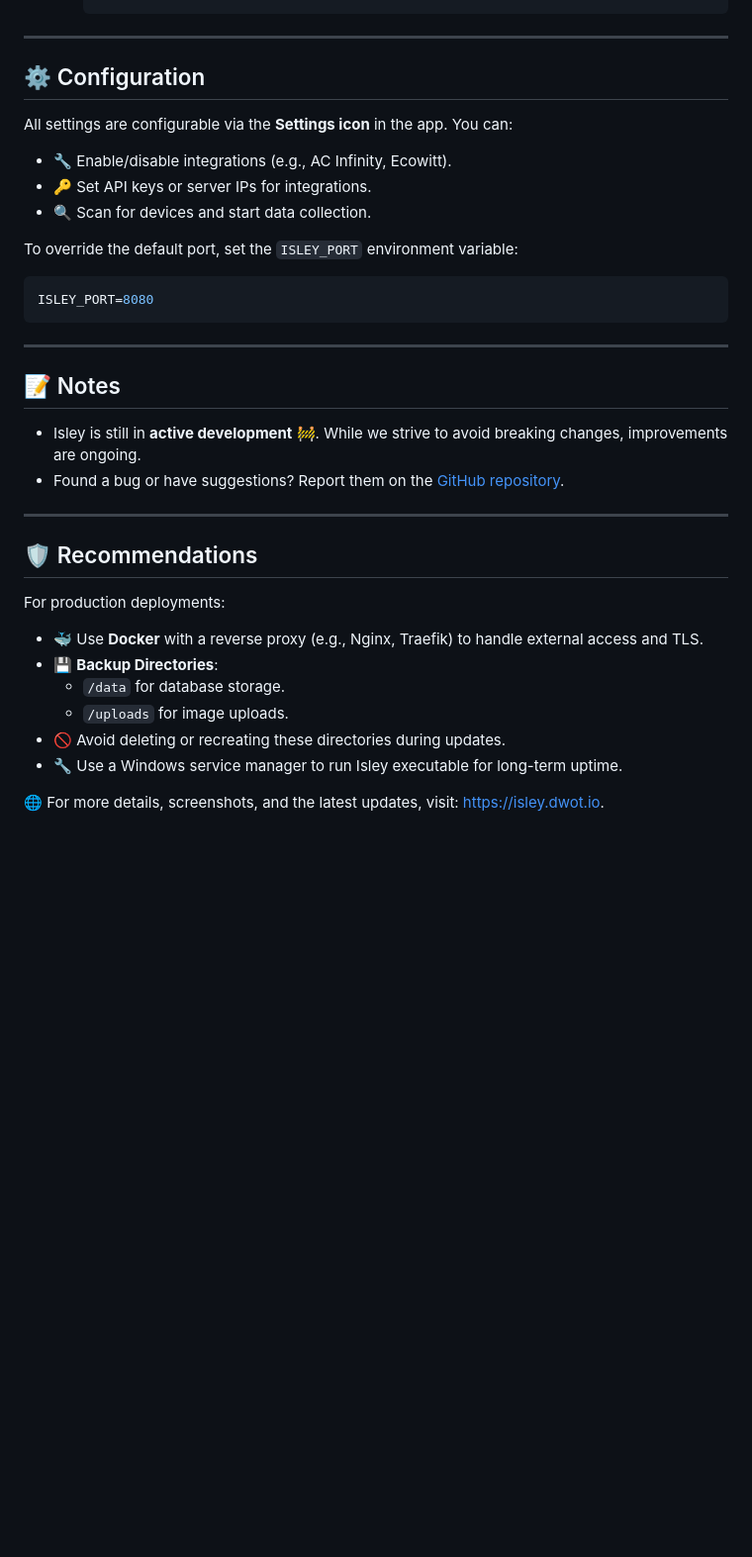
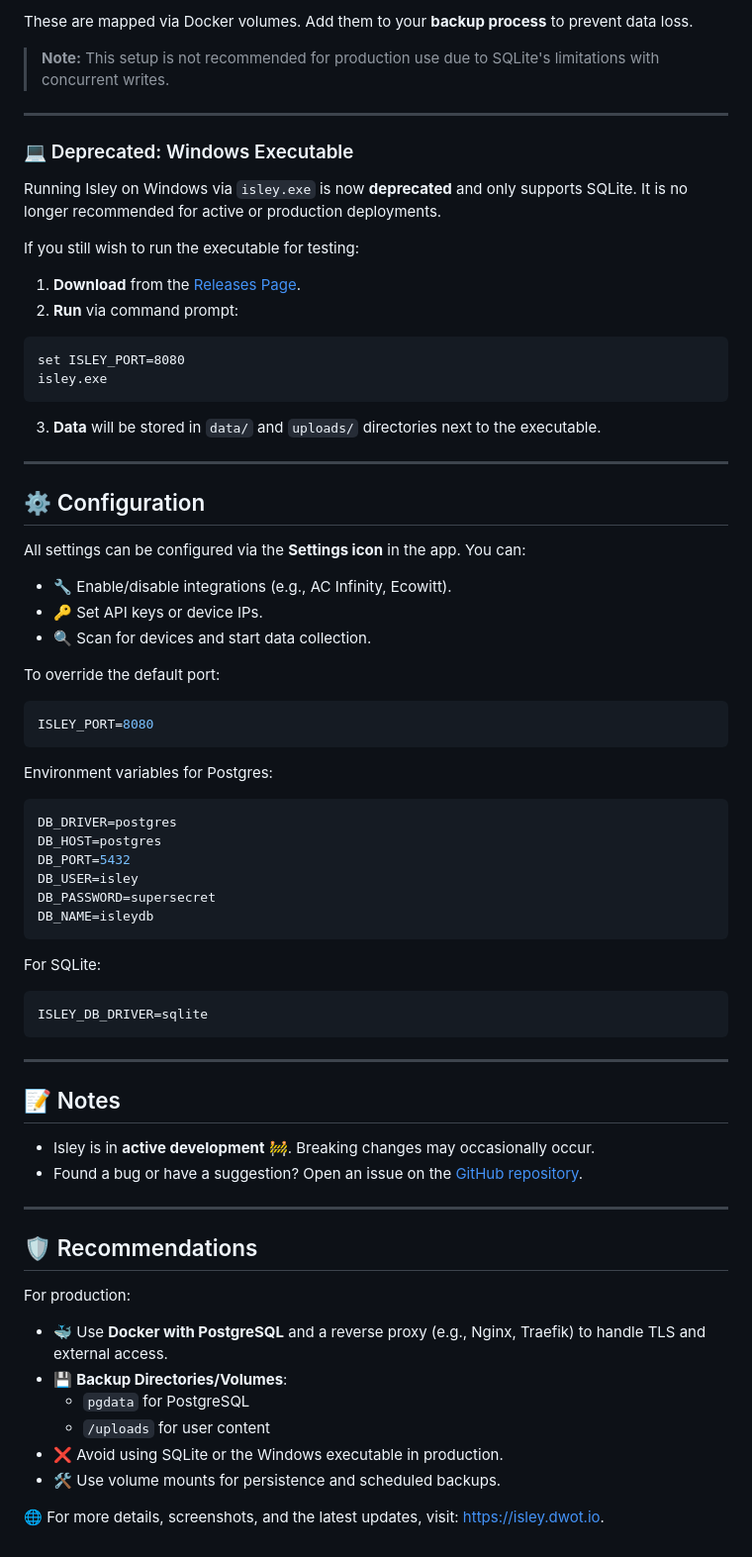
Before and after one commit to dwot/isley, a Markdown page: README.md, the part around one of its changes. Shown at 99% size. GitHub-like rendering; blank space fills up the shorter version.

````diff
--- a/README.md
+++ b/README.md
@@ -133,36 +203,71 @@ Run Isley directly from the prebuilt Docker image hosted on Docker Hub.
+These are mapped via Docker volumes. Add them to your **backup process** to prevent data loss.
+
+> **Note:** This setup is not recommended for production use due to SQLite's limitations with concurrent writes.
+
+---
+
+### 💻 Deprecated: Windows Executable
+
+Running Isley on Windows via `isley.exe` is now **deprecated** and only supports SQLite. It is no longer recommended for active or production deployments.
+
+If you still wish to run the executable for testing:
+
+1. **Download** from the [Releases Page](https://github.com/dwot/isley/releases).
+2. **Run** via command prompt:
+```cmd
+set ISLEY_PORT=8080
+isley.exe
+```
+3. **Data** will be stored in `data/` and `uploads/` directories next to the executable.
 
 ---
 
 ## ⚙️ Configuration
 
-All settings are configurable via the **Settings icon** in the app. You can:
+All settings can be configured via the **Settings icon** in the app. You can:
 
 - 🔧 Enable/disable integrations (e.g., AC Infinity, Ecowitt).
-- 🔑 Set API keys or server IPs for integrations.
+- 🔑 Set API keys or device IPs.
 - 🔍 Scan for devices and start data collection.
 
-To override the default port, set the `ISLEY_PORT` environment variable:
+To override the default port:
 ```bash
 ISLEY_PORT=8080
+```
+
+Environment variables for Postgres:
+```bash
+DB_DRIVER=postgres
+DB_HOST=postgres
+DB_PORT=5432
+DB_USER=isley
+DB_PASSWORD=supersecret
+DB_NAME=isleydb
+```
+
+For SQLite:
+```bash
+ISLEY_DB_DRIVER=sqlite
 ```
 
 ---
 
 ## 📝 Notes
 
-- Isley is still in **active development** 🚧. While we strive to avoid breaking changes, improvements are ongoing.
-- Found a bug or have suggestions? Report them on the [GitHub repository](https://github.com/dwot/isley/issues).
+- Isley is in **active development** 🚧. Breaking changes may occasionally occur.
+- Found a bug or have a suggestion? Open an issue on the [GitHub repository](https://github.com/dwot/isley/issues).
 
 ---
 
 ## 🛡️ Recommendations
 
-For production deployments:
-- 🐳 Use **Docker** with a reverse proxy (e.g., Nginx, Traefik) to handle external access and TLS.
-- 💾 **Backup Directories**:
-    - `/data` for database storage.
-    - `/uploads` for image uploads.
-- 🚫 Avoid deleting or recreating these directories during updates.
-- 🔧 Use a Windows service manager to run Isley executable for long-term uptime.
+For production:
+
+- 🐳 Use **Docker with PostgreSQL** and a reverse proxy (e.g., Nginx, Traefik) to handle TLS and external access.
+- 💾 **Backup Directories/Volumes**:
+    - `pgdata` for PostgreSQL
+    - `/uploads` for user content
+- ❌ Avoid using SQLite or the Windows executable in production.
+- 🛠️ Use volume mounts for persistence and scheduled backups.
 
 🌐 For more details, screenshots, and the latest updates, visit: [https://isley.dwot.io](https://isley.dwot.io).
````
Also changed, not shown: other parts of README.md (+137 -67 lines).
